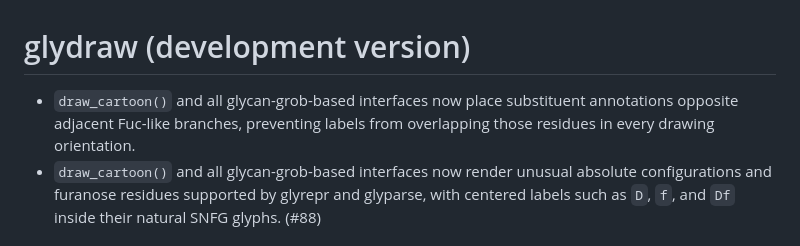
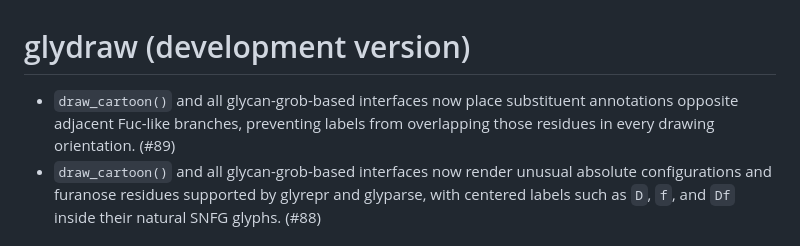
Before and after one commit to glycoverse/glydraw, a Markdown page: NEWS.md, the part around the change. GitHub-like rendering.

Commit message:
chore: add PR number to NEWS

```diff
--- a/NEWS.md
+++ b/NEWS.md
@@ -1,6 +1,6 @@
 # glydraw (development version)
 
-* `draw_cartoon()` and all glycan-grob-based interfaces now place substituent annotations opposite adjacent Fuc-like branches, preventing labels from overlapping those residues in every drawing orientation.
+* `draw_cartoon()` and all glycan-grob-based interfaces now place substituent annotations opposite adjacent Fuc-like branches, preventing labels from overlapping those residues in every drawing orientation. (#89)
 * `draw_cartoon()` and all glycan-grob-based interfaces now render unusual absolute configurations and furanose residues supported by glyrepr and glyparse, with centered labels such as `D`, `f`, and `Df` inside their natural SNFG glyphs. (#88)
 
 # glydraw 0.8.0
```
